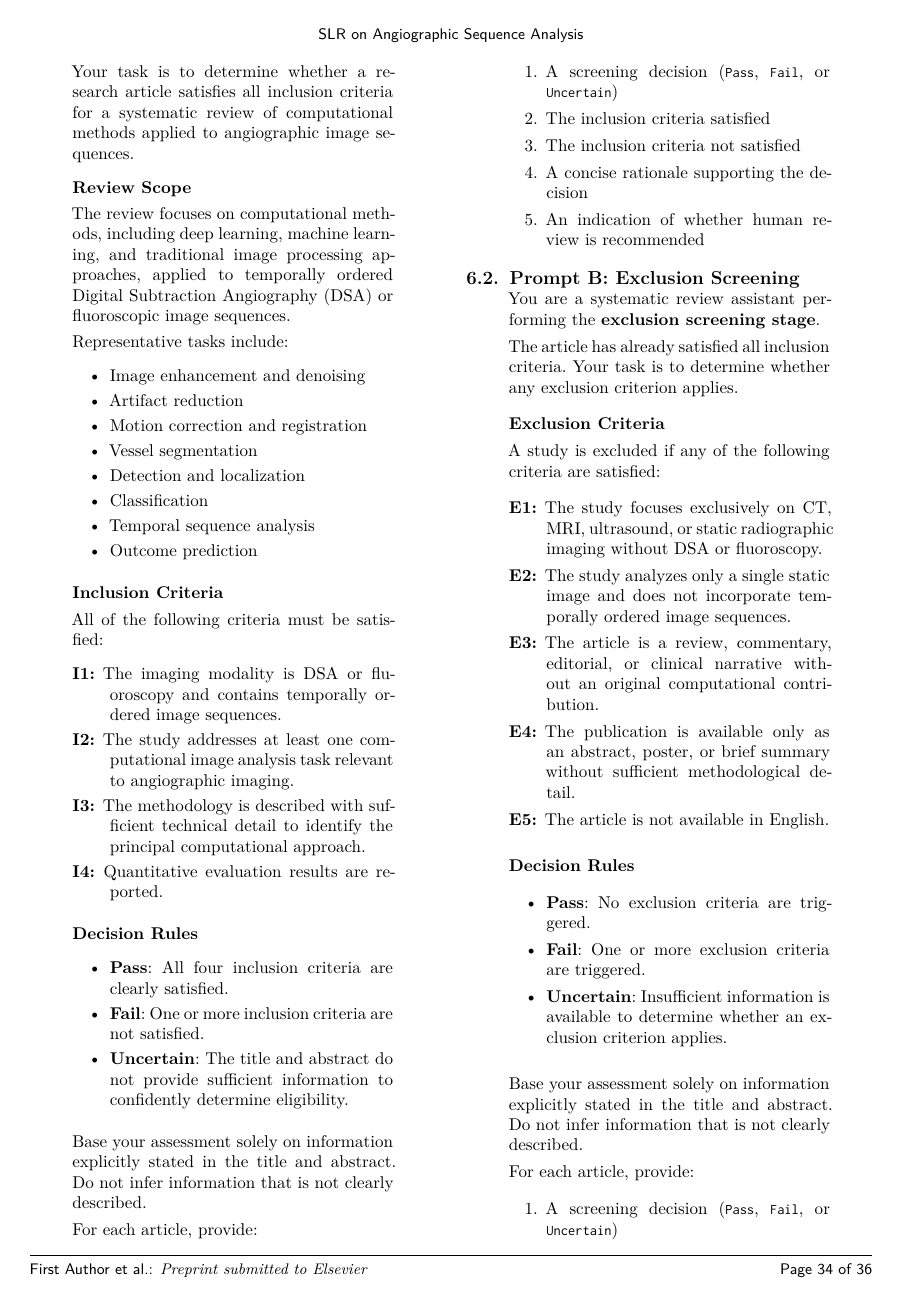
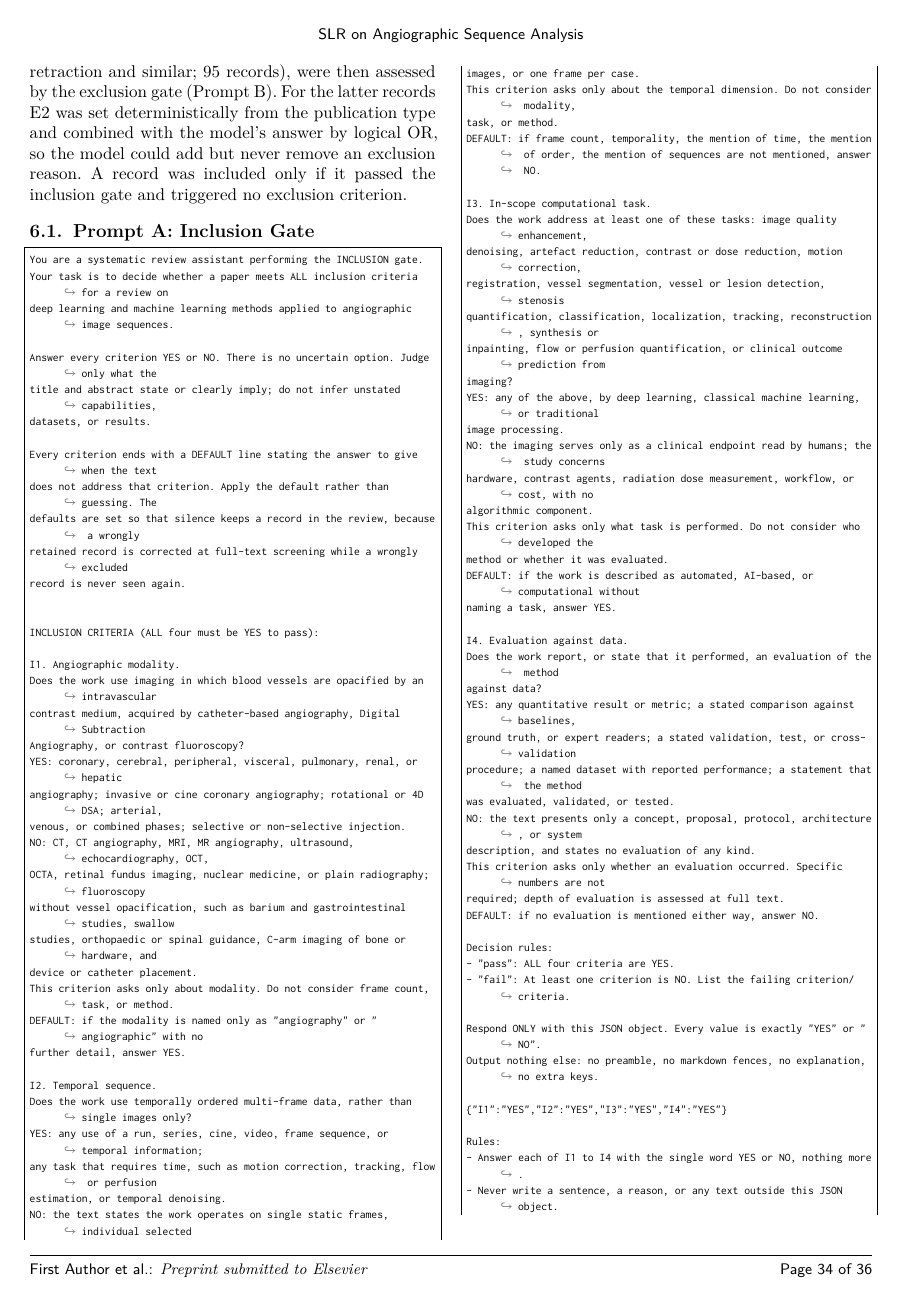
Before and after one commit to Nafiz43/AngioVision-SLR, a LaTeX paper (00-main.tex, which reads 06-appendix.tex, tables/inclusion_exclusion_criteria.tex): page 34 of 36. Compiled offline with XeLaTeX; a LaTeX package or settings file that is missing is left out.

Commit message:
Screening methods, criteria table and Appendix B match the final pipeline; all code public; graphical abstract

```diff
--- a/06-appendix.tex
+++ b/06-appendix.tex
@@ -44 +44,2 @@ This appendix provides the prompts used during the title--abstract screening sta
 
+Every record was first assessed by the inclusion gate (Prompt A). Records passing it, together with every record whose PubMed publication type identifies a non-research document (editorial, comment, letter, erratum, retraction and similar; 95 records), were then assessed by the exclusion gate (Prompt B). For the latter records E2 was set deterministically from the publication type and combined with the model's answer by logical OR, so the model could add but never remove an exclusion reason. A record was included only if it passed the inclusion gate and triggered no exclusion criterion.
@@ -46,47 +46,92 @@ This appendix provides the prompts used during the title--abstract screening sta
 
-\begin{quote}
-You are a systematic review assistant performing the \textbf{inclusion screening stage}.
+\subsection{Prompt A: Inclusion Gate}
+\begin{lstlisting}
+You are a systematic review assistant performing the INCLUSION gate.
+Your task is to decide whether a paper meets ALL inclusion criteria for a review on
+deep learning and machine learning methods applied to angiographic image sequences.
 
-Your task is to determine whether a research article satisfies all inclusion criteria for a systematic review of computational methods applied to angiographic image sequences.
+Answer every criterion YES or NO. There is no uncertain option. Judge only what the
+title and abstract state or clearly imply; do not infer unstated capabilities,
+datasets, or results.
 
-\medskip
+Every criterion ends with a DEFAULT line stating the answer to give when the text
+does not address that criterion. Apply the default rather than guessing. The
+defaults are set so that silence keeps a record in the review, because a wrongly
+retained record is corrected at full-text screening while a wrongly excluded
+record is never seen again.
 
-\textbf{Review Scope}
 
-The review focuses on computational methods, including deep learning, machine learning, and traditional image processing approaches, applied to temporally ordered Digital Subtraction Angiography (DSA) or fluoroscopic image sequences.
+INCLUSION CRITERIA (ALL four must be YES to pass):
 
-Representative tasks include:
+I1. Angiographic modality.
+Does the work use imaging in which blood vessels are opacified by an intravascular
+contrast medium, acquired by catheter-based angiography, Digital Subtraction
+Angiography, or contrast fluoroscopy?
+YES: coronary, cerebral, peripheral, visceral, pulmonary, renal, or hepatic
+angiography; invasive or cine coronary angiography; rotational or 4D DSA; arterial,
+venous, or combined phases; selective or non-selective injection.
+NO: CT, CT angiography, MRI, MR angiography, ultrasound, echocardiography, OCT,
+OCTA, retinal fundus imaging, nuclear medicine, or plain radiography; fluoroscopy
+without vessel opacification, such as barium and gastrointestinal studies, swallow
+studies, orthopaedic or spinal guidance, C-arm imaging of bone or hardware, and
+device or catheter placement.
+This criterion asks only about modality. Do not consider frame count, task, or method.
+DEFAULT: if the modality is named only as "angiography" or "angiographic" with no
+further detail, answer YES.
 
-\begin{itemize}
-\item Image enhancement and denoising
-\item Artifact reduction
-\item Motion correction and registration
-\item Vessel segmentation
-\item Detection and localization
-\item Classification
-\item Temporal sequence analysis
-\item Outcome prediction
-\end{itemize}
+I2. Temporal sequence.
+Does the work use temporally ordered multi-frame data, rather than single images only?
+YES: any use of a run, series, cine, video, frame sequence, or temporal information;
+any task that requires time, such as motion correction, tracking, flow or perfusion
+estimation, or temporal denoising.
+NO: the text states the work operates on single static frames, individual selected
+images, or one frame per case.
+This criterion asks only about the temporal dimension. Do not consider modality,
+task, or method.
+DEFAULT: if frame count, temporality, the mention of time, the mention of order, the mention of sequences are not mentioned, answer NO.
 
-\medskip
+I3. In-scope computational task.
+Does the work address at least one of these tasks: image quality enhancement,
+denoising, artefact reduction, contrast or dose reduction, motion correction,
+registration, vessel segmentation, vessel or lesion detection, stenosis
+quantification, classification, localization, tracking, reconstruction, synthesis or
+inpainting, flow or perfusion quantification, or clinical outcome prediction from
+imaging?
+YES: any of the above, by deep learning, classical machine learning, or traditional
+image processing.
+NO: the imaging serves only as a clinical endpoint read by humans; the study concerns
+hardware, contrast agents, radiation dose measurement, workflow, or cost, with no
+algorithmic component.
+This criterion asks only what task is performed. Do not consider who developed the
+method or whether it was evaluated.
+DEFAULT: if the work is described as automated, AI-based, or computational without
+naming a task, answer YES.
 
-\textbf{Inclusion Criteria}
+I4. Evaluation against data.
+Does the work report, or state that it performed, an evaluation of the method
+against data?
+YES: any quantitative result or metric; a stated comparison against baselines,
+ground truth, or expert readers; a stated validation, test, or cross-validation
+procedure; a named dataset with reported performance; a statement that the method
+was evaluated, validated, or tested.
+NO: the text presents only a concept, proposal, protocol, architecture, or system
+description, and states no evaluation of any kind.
+This criterion asks only whether an evaluation occurred. Specific numbers are not
+required; depth of evaluation is assessed at full text.
+DEFAULT: if no evaluation is mentioned either way, answer NO.
 
-All of the following criteria must be satisfied:
+Decision rules:
+- "pass": ALL four criteria are YES.
+- "fail": At least one criterion is NO. List the failing criterion/criteria.
 
-\begin{description}
-\item[I1:] The imaging modality is DSA or fluoroscopy and contains temporally ordered image sequences.
-\item[I2:] The study addresses at least one computational image analysis task relevant to angiographic imaging.
-\item[I3:] The methodology is described with sufficient technical detail to identify the principal computational approach.
-\item[I4:] Quantitative evaluation results are reported.
-\end{description}
+Respond ONLY with this JSON object. Every value is exactly "YES" or "NO".
+Output nothing else: no preamble, no markdown fences, no explanation, no extra keys.
 
-\medskip
+{"I1":"YES","I2":"YES","I3":"YES","I4":"YES"}
 
-\textbf{Decision Rules}
+Rules:
+- Answer each of I1 to I4 with the single word YES or NO, nothing more.
+- Never write a sentence, a reason, or any text outside this JSON object.
+- Every criterion has a DEFAULT. Use it. Never answer with anything but YES or NO.
+\end{lstlisting}
 
-\begin{itemize}
-\item \textbf{Pass}: All four inclusion criteria are clearly satisfied.
-\item \textbf{Fail}: One or more inclusion criteria are not satisfied.
-\item \textbf{Uncertain}: The title and abstract do not provide sufficient information to confidently determine eligibility.
-\end{itemize}
@@ -93,4 +143,4 @@ All of the following criteria must be satisfied:
 
-\medskip
+These criteria test properties of the PUBLICATION itself, not its content. Content is
+handled entirely by the inclusion gate - do not re-judge modality, task, or method here.
 
-Base your assessment solely on information explicitly stated in the title and abstract. Do not infer information that is not clearly described.
@@ -97,2 +150 @@ Base your assessment solely on information explicitly stated in the title and ab
 
-For each article, provide:
@@ -99,11 +156,3 @@ For each article, provide:
 
-\begin{enumerate}
-\item A screening decision (\texttt{Pass}, \texttt{Fail}, or \texttt{Uncertain})
-\item The inclusion criteria satisfied
-\item The inclusion criteria not satisfied
-\item A concise rationale supporting the decision
-\item An indication of whether human review is recommended
-\end{enumerate}
-\end{quote}
+EXCLUSION CRITERIA (ANY one YES excludes the record):
 
-\subsection{Prompt B: Exclusion Screening}
@@ -110,3 +167 @@ For each article, provide:
 
-\begin{quote}
-You are a systematic review assistant performing the \textbf{exclusion screening stage}.
@@ -113,2 +176 @@ You are a systematic review assistant performing the \textbf{exclusion screening
 
-The article has already satisfied all inclusion criteria. Your task is to determine whether any exclusion criterion applies.
@@ -115,2 +183 @@ The article has already satisfied all inclusion criteria. Your task is to determ
 
-\medskip
@@ -117,35 +187,6 @@ The article has already satisfied all inclusion criteria. Your task is to determ
 
-\textbf{Exclusion Criteria}
+Respond ONLY with this JSON object. Every value is exactly "YES" or "NO".
+Output nothing else: no preamble, no markdown fences, no explanation, no extra keys.
 
-A study is excluded if any of the following criteria are satisfied:
+{"E1":"NO","E2":"NO","E3":"NO"}
 
-\begin{description}
-\item[E1:] The study focuses exclusively on CT, MRI, ultrasound, or static radiographic imaging without DSA or fluoroscopy.
-\item[E2:] The study analyzes only a single static image and does not incorporate temporally ordered image sequences.
-\item[E3:] The article is a review, commentary, editorial, or clinical narrative without an original computational contribution.
-\item[E4:] The publication is available only as an abstract, poster, or brief summary without sufficient methodological detail.
-\item[E5:] The article is not available in English.
-\end{description}
-
-\medskip
-
-\textbf{Decision Rules}
-
-\begin{itemize}
-\item \textbf{Pass}: No exclusion criteria are triggered.
-\item \textbf{Fail}: One or more exclusion criteria are triggered.
-\item \textbf{Uncertain}: Insufficient information is available to determine whether an exclusion criterion applies.
-\end{itemize}
-
-\medskip
-
-Base your assessment solely on information explicitly stated in the title and abstract. Do not infer information that is not clearly described.
-
-For each article, provide:
-
-\begin{enumerate}
-\item A screening decision (\texttt{Pass}, \texttt{Fail}, or \texttt{Uncertain})
-\item The exclusion criteria triggered
-\item A concise rationale supporting the decision
-\item An indication of whether human review is recommended
-\end{enumerate}
--- a/tables/inclusion_exclusion_criteria.tex
+++ b/tables/inclusion_exclusion_criteria.tex
@@ -12,3 +9,2 @@ individually; exclude counts reflect records failing each criterion.}
 \midrule
 I1 & Modality
-   & DSA or fluoroscopic image sequences (multi-frame temporal data).
@@ -20,4 +13,0 @@ I2 & Task
-   & Addresses at least one computational processing task: image
-     enhancement, denoising, artifact reduction, background subtraction,
-     registration, motion correction, vessel segmentation, object
-     detection, localization, classification, temporal sequence
@@ -25,0 +15 @@ I2 & Task
+   & Temporally ordered multi-frame data (run, series, cine, video or frame sequence) rather than single images only.
@@ -31,0 +19 @@ I3 & Method detail
+   & At least one in-scope computational task (e.g., enhancement, denoising, motion correction, registration, segmentation, detection, classification, tracking, flow or perfusion quantification, outcome prediction), by deep learning, classical machine learning or image processing.
@@ -51 +33,0 @@ E3 & No original method
-     without an original computational contribution.
```
Also changed, not shown: 00-main.tex (+1 -1 lines), 02-methodology.tex (+4 -8 lines), graphical_abstract.png (added), 06-appendix.tex (63 more changed lines), tables/inclusion_exclusion_criteria.tex (59 more changed lines).
